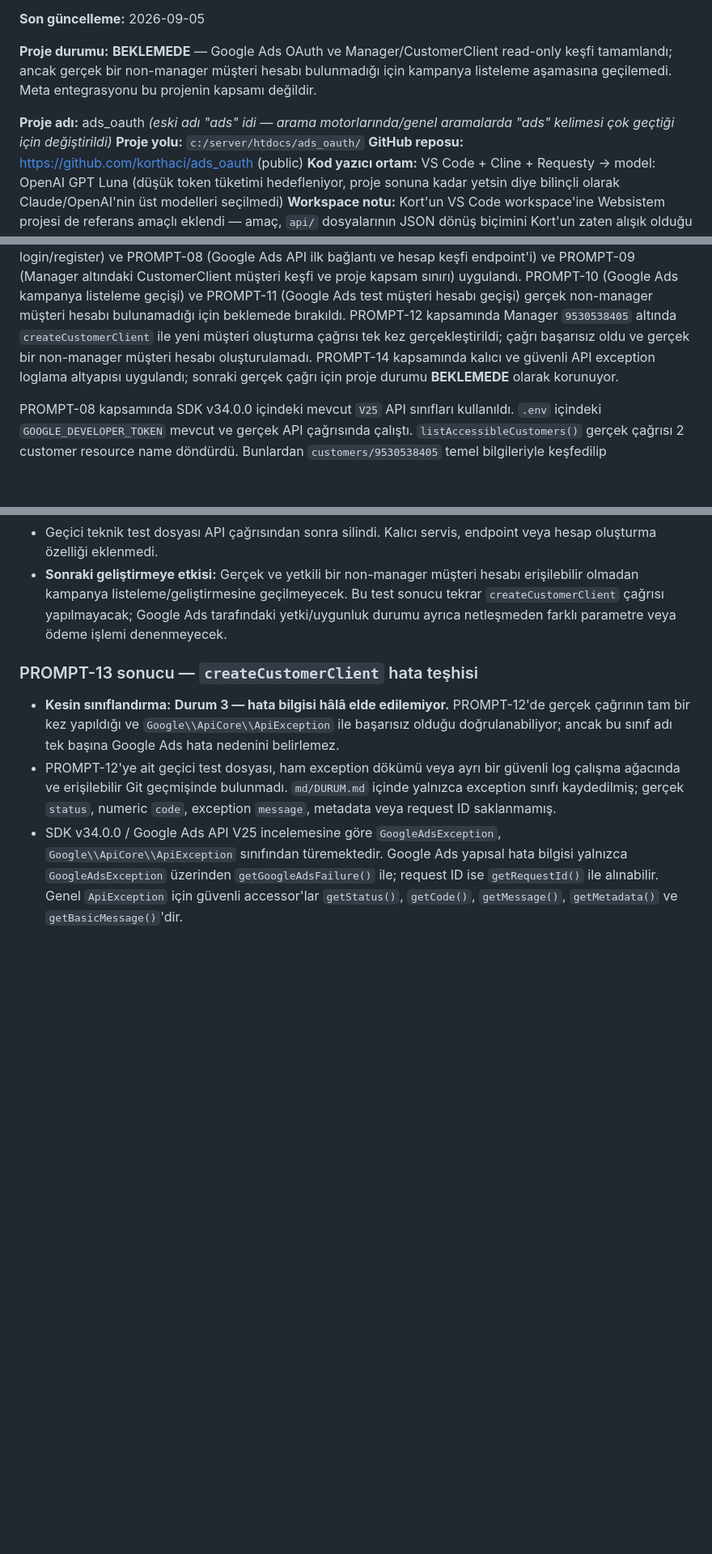
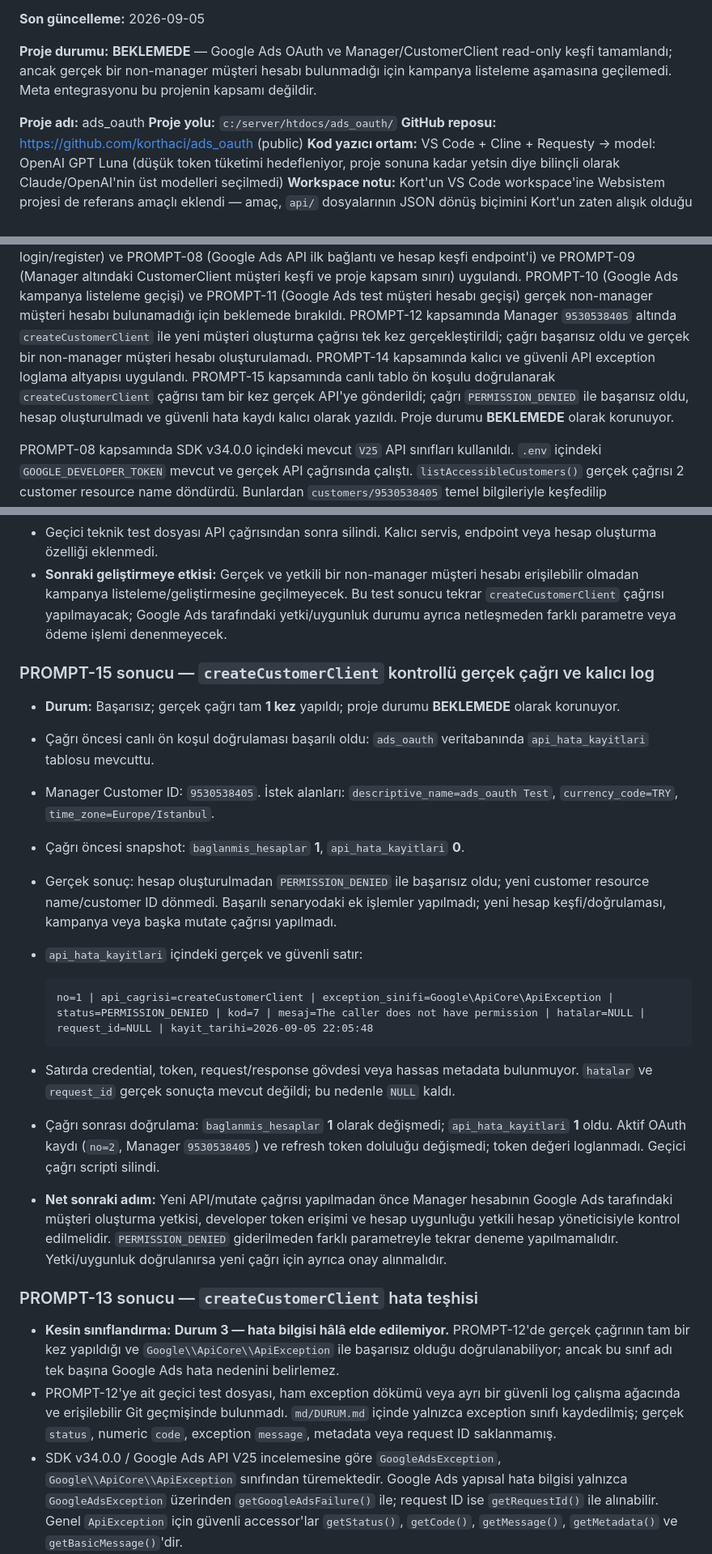
Before and after one commit to korthaci/ads_oauth, a Markdown page: md/DURUM.md, 3 parts joined by grey strips. Shown at 81% size. Rendered like a GitHub page; blank space fills up the shorter version.

Commit message:
Update DURUM.md to clarify project status and log API call results: remove outdated project name explanation, document failed `createCustomerClient` call with `PERMISSION_DENIED`, and confirm logging of secure error details.

````diff
--- a/md/DURUM.md
+++ b/md/DURUM.md
@@ -11,7 +11,7 @@
 keşfi tamamlandı; ancak gerçek bir non-manager müşteri hesabı bulunmadığı için kampanya
 listeleme aşamasına geçilemedi. Meta entegrasyonu bu projenin kapsamı değildir.
 
-**Proje adı:** ads_oauth *(eski adı "ads" idi — arama motorlarında/genel aramalarda "ads" kelimesi çok geçtiği için değiştirildi)*
+**Proje adı:** ads_oauth
 **Proje yolu:** `c:/server/htdocs/ads_oauth/`
 **GitHub reposu:** https://github.com/korthaci/ads_oauth (public)
 **Kod yazıcı ortam:** VS Code + Cline + Requesty → model: OpenAI GPT Luna (düşük token tüketimi hedefleniyor, proje sonuna kadar yetsin diye bilinçli olarak Claude/OpenAI'nin üst modelleri seçilmedi)
@@ -32,7 +32,10 @@ bulunamadığı için beklemede bırakıldı. PROMPT-12 kapsamında Manager
 `9530538405` altında `createCustomerClient` ile yeni müşteri oluşturma çağrısı tek kez
 gerçekleştirildi; çağrı başarısız oldu ve gerçek bir non-manager müşteri hesabı
 oluşturulamadı. PROMPT-14 kapsamında kalıcı ve güvenli API exception loglama altyapısı
-uygulandı; sonraki gerçek çağrı için proje durumu **BEKLEMEDE** olarak korunuyor.
+uygulandı. PROMPT-15 kapsamında canlı tablo ön koşulu doğrulanarak `createCustomerClient`
+çağrısı tam bir kez gerçek API'ye gönderildi; çağrı `PERMISSION_DENIED` ile başarısız oldu,
+hesap oluşturulmadı ve güvenli hata kaydı kalıcı olarak yazıldı. Proje durumu **BEKLEMEDE**
+olarak korunuyor.
 
 PROMPT-08 kapsamında SDK v34.0.0 içindeki mevcut `V25` API sınıfları kullanıldı. `.env` içindeki
 `GOOGLE_DEVELOPER_TOKEN` mevcut ve gerçek API çağrısında çalıştı. `listAccessibleCustomers()`
@@ -81,6 +84,34 @@ altında erişilebilir olduğunda kampanya listeleme için yeniden kontrol yapı
   erişilebilir olmadan kampanya listeleme/geliştirmesine geçilmeyecek. Bu test sonucu
   tekrar `createCustomerClient` çağrısı yapılmayacak; Google Ads tarafındaki yetki/uygunluk
   durumu ayrıca netleşmeden farklı parametre veya ödeme işlemi denenmeyecek.
+
+### PROMPT-15 sonucu — `createCustomerClient` kontrollü gerçek çağrı ve kalıcı log
+
+- **Durum:** Başarısız; gerçek çağrı tam **1 kez** yapıldı; proje durumu **BEKLEMEDE** olarak
+  korunuyor.
+- Çağrı öncesi canlı ön koşul doğrulaması başarılı oldu: `ads_oauth` veritabanında
+  `api_hata_kayitlari` tablosu mevcuttu.
+- Manager Customer ID: `9530538405`. İstek alanları: `descriptive_name=ads_oauth Test`,
+  `currency_code=TRY`, `time_zone=Europe/Istanbul`.
+- Çağrı öncesi snapshot: `baglanmis_hesaplar` **1**, `api_hata_kayitlari` **0**.
+- Gerçek sonuç: hesap oluşturulmadan `PERMISSION_DENIED` ile başarısız oldu; yeni customer
+  resource name/customer ID dönmedi. Başarılı senaryodaki ek işlemler yapılmadı; yeni hesap
+  keşfi/doğrulaması, kampanya veya başka mutate çağrısı yapılmadı.
+- `api_hata_kayitlari` içindeki gerçek ve güvenli satır:
+
+  ```text
+  no=1 | api_cagrisi=createCustomerClient | exception_sinifi=Google\ApiCore\ApiException | status=PERMISSION_DENIED | kod=7 | mesaj=The caller does not have permission | hatalar=NULL | request_id=NULL | kayit_tarihi=2026-09-05 22:05:48
+  ```
+
+- Satırda credential, token, request/response gövdesi veya hassas metadata bulunmuyor.
+  `hatalar` ve `request_id` gerçek sonuçta mevcut değildi; bu nedenle `NULL` kaldı.
+- Çağrı sonrası doğrulama: `baglanmis_hesaplar` **1** olarak değişmedi; `api_hata_kayitlari`
+  **1** oldu. Aktif OAuth kaydı (`no=2`, Manager `9530538405`) ve refresh token doluluğu
+  değişmedi; token değeri loglanmadı. Geçici çağrı scripti silindi.
+- **Net sonraki adım:** Yeni API/mutate çağrısı yapılmadan önce Manager hesabının Google Ads
+  tarafındaki müşteri oluşturma yetkisi, developer token erişimi ve hesap uygunluğu yetkili
+  hesap yöneticisiyle kontrol edilmelidir. `PERMISSION_DENIED` giderilmeden farklı parametreyle
+  tekrar deneme yapılmamalıdır. Yetki/uygunluk doğrulanırsa yeni çağrı için ayrıca onay alınmalıdır.
 
 ### PROMPT-13 sonucu — `createCustomerClient` hata teşhisi
 
````
Also changed, not shown: other parts of md/DURUM.md (+1 -0 lines).
